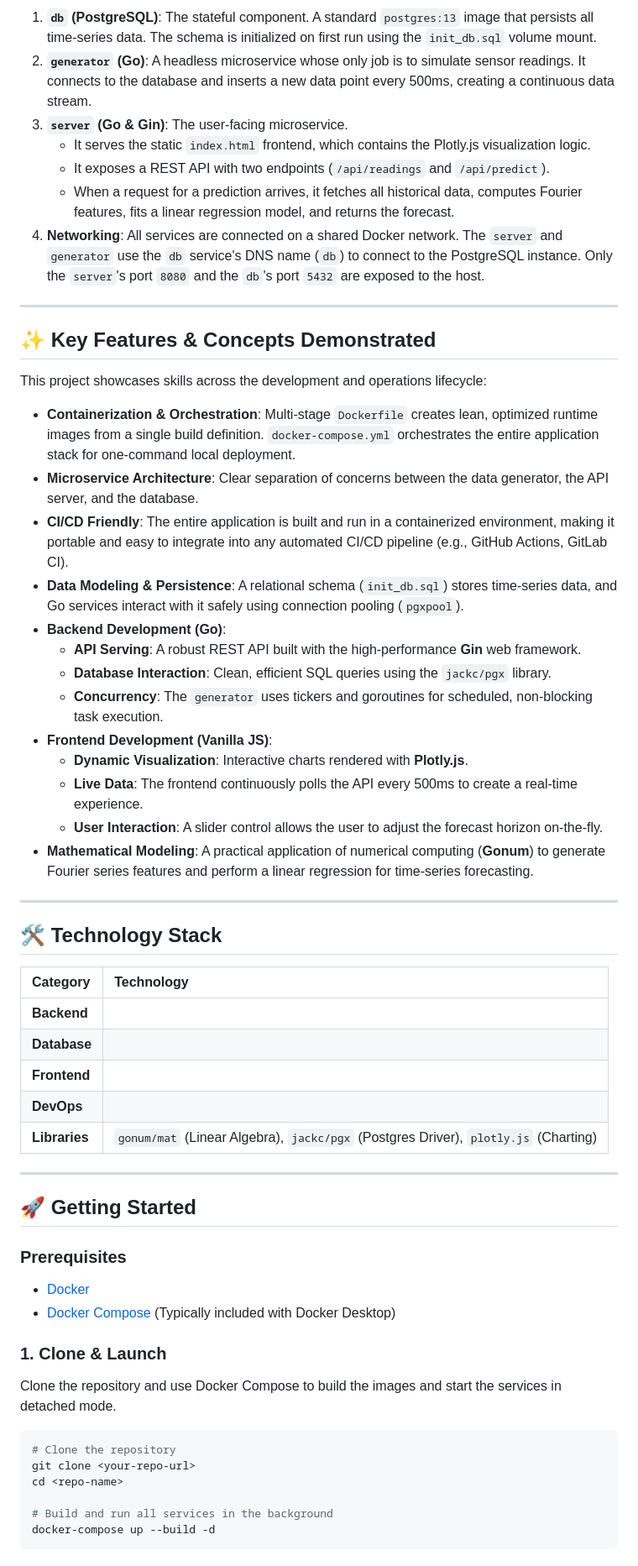
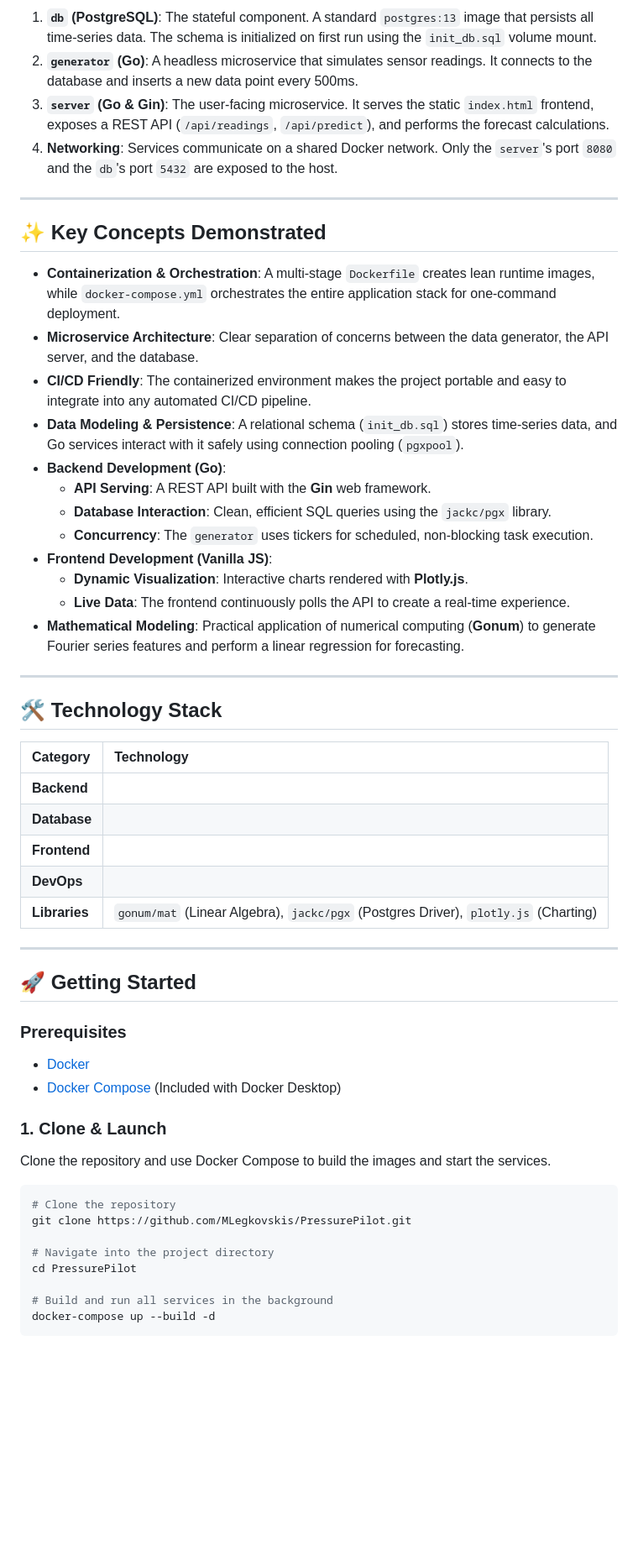
Before and after one commit to MLegkovskis/PressurePilot, a Markdown page: README.md, the part around one of its changes. Shown at 84% size. Rendered like a GitHub page; blank space fills up the shorter version.

````diff
--- a/README.md
+++ b/README.md
@@ -50,44 +43,38 @@ graph TD
 ```
 
 1.  **`db` (PostgreSQL)**: The stateful component. A standard `postgres:13` image that persists all time-series data. The schema is initialized on first run using the `init_db.sql` volume mount.
-2.  **`generator` (Go)**: A headless microservice whose only job is to simulate sensor readings. It connects to the database and inserts a new data point every 500ms, creating a continuous data stream.
-3.  **`server` (Go & Gin)**: The user-facing microservice.
-      * It serves the static `index.html` frontend, which contains the Plotly.js visualization logic.
-      * It exposes a REST API with two endpoints (`/api/readings` and `/api/predict`).
-      * When a request for a prediction arrives, it fetches all historical data, computes Fourier features, fits a linear regression model, and returns the forecast.
-4.  **Networking**: All services are connected on a shared Docker network. The `server` and `generator` use the `db` service's DNS name (`db`) to connect to the PostgreSQL instance. Only the `server`'s port `8080` and the `db`'s port `5432` are exposed to the host.
+2.  **`generator` (Go)**: A headless microservice that simulates sensor readings. It connects to the database and inserts a new data point every 500ms.
+3.  **`server` (Go & Gin)**: The user-facing microservice. It serves the static `index.html` frontend, exposes a REST API (`/api/readings`, `/api/predict`), and performs the forecast calculations.
+4.  **Networking**: Services communicate on a shared Docker network. Only the `server`'s port `8080` and the `db`'s port `5432` are exposed to the host.
 
 -----
 
-## ✨ Key Features & Concepts Demonstrated
+## ✨ Key Concepts Demonstrated
 
-This project showcases skills across the development and operations lifecycle:
-
-  * **Containerization & Orchestration**: Multi-stage `Dockerfile` creates lean, optimized runtime images from a single build definition. `docker-compose.yml` orchestrates the entire application stack for one-command local deployment.
+  * **Containerization & Orchestration**: A multi-stage `Dockerfile` creates lean runtime images, while `docker-compose.yml` orchestrates the entire application stack for one-command deployment.
   * **Microservice Architecture**: Clear separation of concerns between the data generator, the API server, and the database.
-  * **CI/CD Friendly**: The entire application is built and run in a containerized environment, making it portable and easy to integrate into any automated CI/CD pipeline (e.g., GitHub Actions, GitLab CI).
+  * **CI/CD Friendly**: The containerized environment makes the project portable and easy to integrate into any automated CI/CD pipeline.
   * **Data Modeling & Persistence**: A relational schema (`init_db.sql`) stores time-series data, and Go services interact with it safely using connection pooling (`pgxpool`).
   * **Backend Development (Go)**:
-      * **API Serving**: A robust REST API built with the high-performance **Gin** web framework.
+      * **API Serving**: A REST API built with the **Gin** web framework.
       * **Database Interaction**: Clean, efficient SQL queries using the `jackc/pgx` library.
-      * **Concurrency**: The `generator` uses tickers and goroutines for scheduled, non-blocking task execution.
+      * **Concurrency**: The `generator` uses tickers for scheduled, non-blocking task execution.
   * **Frontend Development (Vanilla JS)**:
       * **Dynamic Visualization**: Interactive charts rendered with **Plotly.js**.
-      * **Live Data**: The frontend continuously polls the API every 500ms to create a real-time experience.
-      * **User Interaction**: A slider control allows the user to adjust the forecast horizon on-the-fly.
-  * **Mathematical Modeling**: A practical application of numerical computing (**Gonum**) to generate Fourier series features and perform a linear regression for time-series forecasting.
+      * **Live Data**: The frontend continuously polls the API to create a real-time experience.
+  * **Mathematical Modeling**: Practical application of numerical computing (**Gonum**) to generate Fourier series features and perform a linear regression for forecasting.
 
 -----
 
 ## 🛠️ Technology Stack
 
-| Category      | Technology                                                                                                                                                                    |
-| :------------ | :---------------------------------------------------------------------------------------------------------------------------------------------------------------------------- |
-| **Backend** |                                  |
-| **Database** |                                                                                    |
+| Category | Technology |
+| :--- | :--- |
+| **Backend** |   |
+| **Database** |  |
 | **Frontend** |   |
-| **DevOps** |              |
-| **Libraries** | `gonum/mat` (Linear Algebra), `jackc/pgx` (Postgres Driver), `plotly.js` (Charting)                                                                                             |
+| **DevOps** |   |
+| **Libraries** | `gonum/mat` (Linear Algebra), `jackc/pgx` (Postgres Driver), `plotly.js` (Charting) |
 
 -----
 
@@ -96,16 +83,18 @@ This project showcases skills across the development and operations lifecycle:
 ### Prerequisites
 
   * [Docker](https://www.docker.com/products/docker-desktop/)
-  * [Docker Compose](https://docs.docker.com/compose/install/) (Typically included with Docker Desktop)
+  * [Docker Compose](https://docs.docker.com/compose/install/) (Included with Docker Desktop)
 
 ### 1\. Clone & Launch
 
-Clone the repository and use Docker Compose to build the images and start the services in detached mode.
+Clone the repository and use Docker Compose to build the images and start the services.
 
 ```bash
 # Clone the repository
-git clone <your-repo-url>
-cd <repo-name>
+git clone https://github.com/MLegkovskis/PressurePilot.git
+
+# Navigate into the project directory
+cd PressurePilot
 
 # Build and run all services in the background
 docker-compose up --build -d
````
Also changed, not shown: other parts of README.md (+30 -42 lines).
